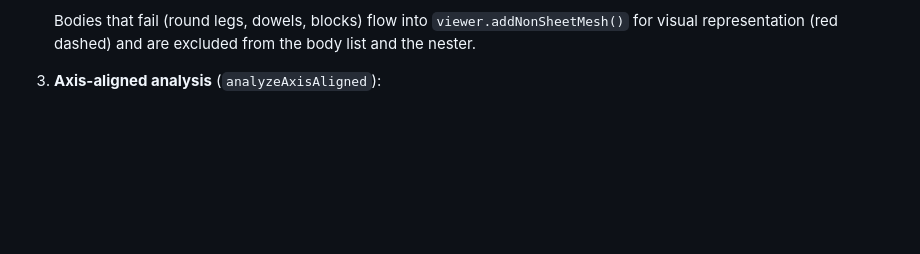
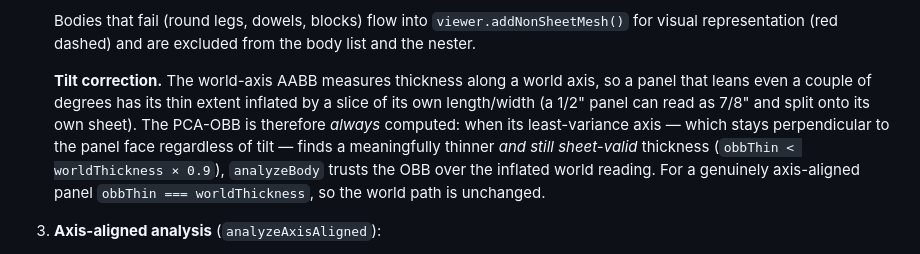
Before and after one commit to yvaditya/plywood-estimator, a Markdown page: docs/ARCHITECTURE.md, the part around the change. GitHub-like rendering; blank space fills up the shorter version.

Commit message:
docs: document tilted-panel thickness correction (#2)
Record the OBB tilt-correction in analyzeBody (a leaning 1/2" panel no
longer over-reports as 7/8") in ARCHITECTURE Stage 2 and the CLAUDE.md
known-sharp-edges list.

Co-authored-by: Claude Opus 4.8 (1M context) <noreply@anthropic.com>

```diff
--- a/docs/ARCHITECTURE.md
+++ b/docs/ARCHITECTURE.md
@@ -65,6 +65,17 @@ Per mesh:
    Bodies that fail (round legs, dowels, blocks) flow into
    `viewer.addNonSheetMesh()` for visual representation (red dashed) and
    are excluded from the body list and the nester.
+
+   **Tilt correction.** The world-axis AABB measures thickness along a
+   world axis, so a panel that leans even a couple of degrees has its
+   thin extent inflated by a slice of its own length/width (a 1/2" panel
+   can read as 7/8" and split onto its own sheet). The PCA-OBB is
+   therefore *always* computed: when its least-variance axis — which
+   stays perpendicular to the panel face regardless of tilt — finds a
+   meaningfully thinner *and still sheet-valid* thickness
+   (`obbThin < worldThickness × 0.9`), `analyzeBody` trusts the OBB over
+   the inflated world reading. For a genuinely axis-aligned panel
+   `obbThin === worldThickness`, so the world path is unchanged.
 
 3. **Axis-aligned analysis** (`analyzeAxisAligned`):
    - thinIdx = thinnest axis → `thickness`;
```
Also changed, not shown: docs/CLAUDE.md (+6 -0 lines).
